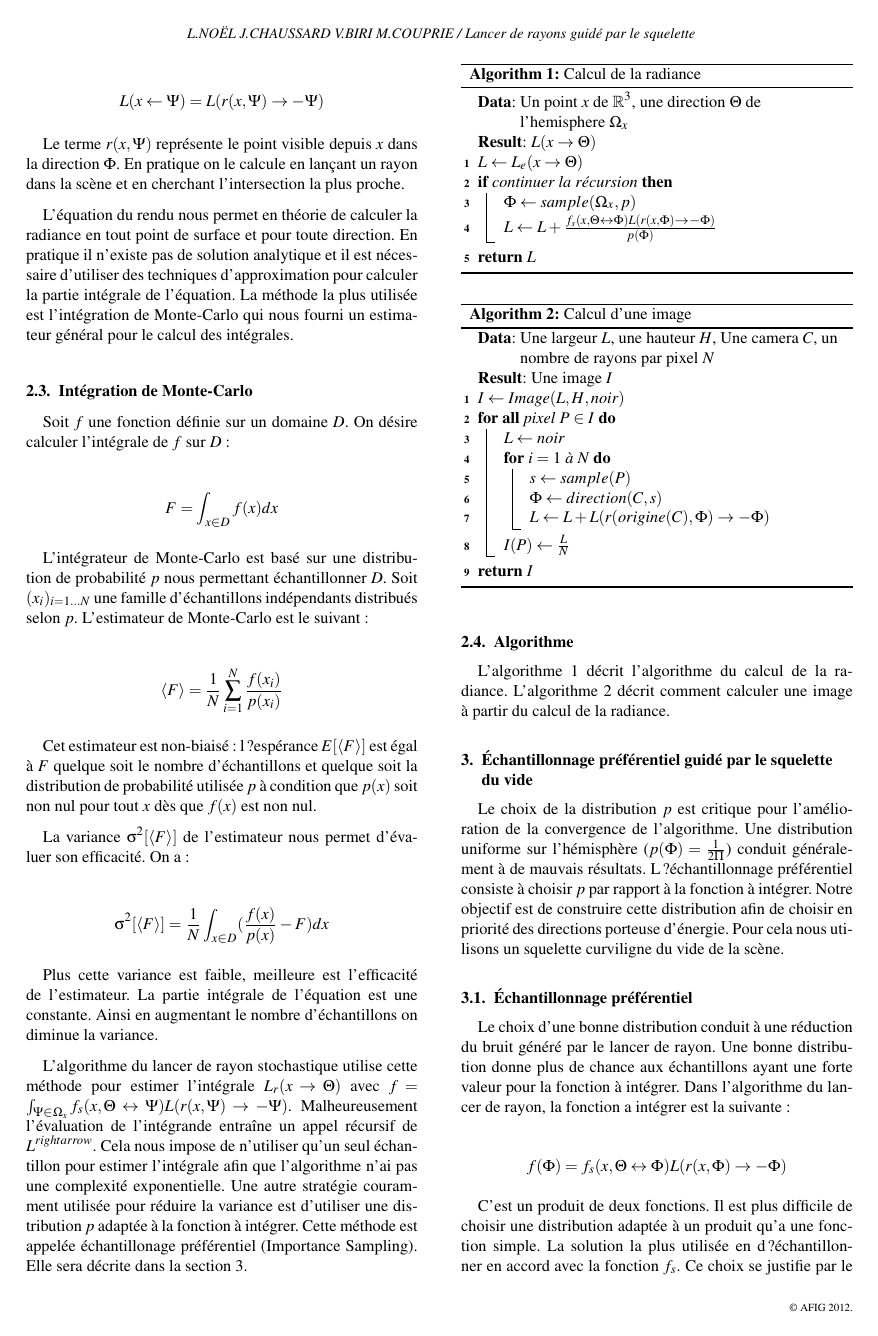
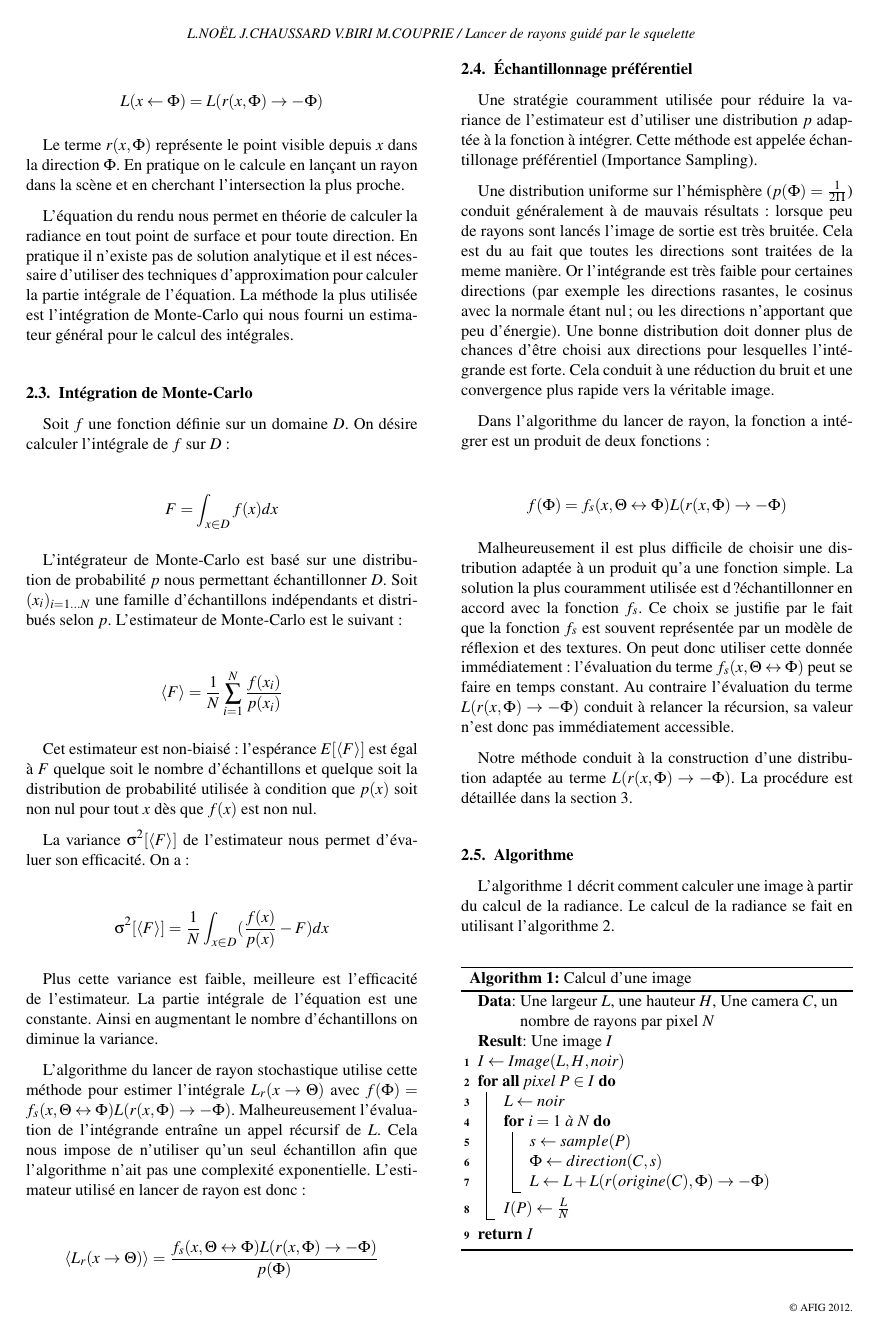
Before and after one commit to Celeborn2BeAlive/afig-egfr2012, a LaTeX document (skeleton_based_path_tracing.tex): page 2 of 3. Compiled offline with pdfLaTeX; the source files are stored in an older character set and shown here as Unicode.

Commit message:
Corrections

```diff
--- a/skeleton_based_path_tracing.tex
+++ b/skeleton_based_path_tracing.tex
@@ -94,13 +101,13 @@ Soit $f$ une fonction définie sur un domaine $D$. On désire calculer l'intégr
 F = \int_{x \in D} f(x) dx
 \end{equation*}
 
-L'intégrateur de Monte-Carlo est basé sur une distribution de probabilité $p$ nous permettant échantillonner $D$. Soit $(x_i)_{i = 1...N}$ une famille d'échantillons indépendants distribués selon $p$. L'estimateur de Monte-Carlo est le suivant:
+L'intégrateur de Monte-Carlo est basé sur une distribution de probabilité $p$ nous permettant échantillonner $D$. Soit $(x_i)_{i = 1...N}$ une famille d'échantillons indépendants et distribués selon $p$. L'estimateur de Monte-Carlo est le suivant:
 
 \begin{equation*}
 \langle F \rangle = \frac{1}{N} \sum_{i = 1}^{N} \frac{f(x_i)}{p(x_i)}
 \end{equation*}
 
-Cet estimateur est non-biaisé: l?espérance $E[\langle F \rangle]$ est égal à $F$ quelque soit le nombre d'échantillons et quelque soit la distribution de probabilité utilisée $p$ à condition que $p(x)$ soit non nul pour tout $x$ dès que $f(x)$ est non nul.
+Cet estimateur est non-biaisé: l'espérance $E[\langle F \rangle]$ est égal à $F$ quelque soit le nombre d'échantillons et quelque soit la distribution de probabilité utilisée à condition que $p(x)$ soit non nul pour tout $x$ dès que $f(x)$ est non nul.
 
 La variance $\sigma^2[\langle F \rangle]$ de l'estimateur nous permet d'évaluer son efficacité. On a:
 
@@ -110,27 +117,34 @@ La variance $\sigma^2[\langle F \rangle]$ de l'estimateur nous permet d'évaluer
 
 Plus cette variance est faible, meilleure est l'efficacité de l'estimateur. La partie intégrale de l'équation est une constante. Ainsi en augmentant le nombre d'échantillons on diminue la variance.
 
-L'algorithme du lancer de rayon stochastique utilise cette méthode pour estimer l'intégrale $L_r(x \rightarrow \Theta)$ avec $f = \int_{\Psi \in \Omega_x} f_s(x, \Theta \leftrightarrow \Psi) L(r(x, \Psi) \rightarrow -\Psi)$. Malheureusement l'évaluation de l'intégrande entraîne un appel récursif de $L^{rightarrow}$. Cela nous impose de n'utiliser qu'un seul échantillon pour estimer l'intégrale afin que l'algorithme n'ai pas une complexité exponentielle. Une autre stratégie couramment utilisée pour réduire la variance est d'utiliser une distribution $p$ adaptée à la fonction à intégrer. Cette méthode est appelée échantillonage préférentiel (Importance Sampling). Elle sera décrite dans la section \ref{sec::skel_based_imp_sampling}.
+L'algorithme du lancer de rayon stochastique utilise cette méthode pour estimer l'intégrale $L_r(x \rightarrow \Theta)$ avec $f(\Phi) = f_s(x, \Theta \leftrightarrow \Phi) L(r(x, \Phi) \rightarrow -\Phi)$. Malheureusement l'évaluation de l'intégrande entraîne un appel récursif de $L$. Cela nous impose de n'utiliser qu'un seul échantillon afin que l'algorithme n'ait pas une complexité exponentielle. L'estimateur utilisé en lancer de rayon est donc:
+
+\begin{equation*}
+\langle L_r(x \rightarrow \Theta) \rangle = \frac{f_s(x, \Theta \leftrightarrow \Phi) L(r(x, \Phi) \rightarrow -\Phi)}{p(\Phi)}
+\end{equation*}
+
+\subsection{Échantillonnage préférentiel}
+\label{sec::importance_sampling}
+
+Une stratégie couramment utilisée pour réduire la variance de l'estimateur est d'utiliser une distribution $p$ adaptée à la fonction à intégrer. Cette méthode est appelée échantillonage préférentiel (Importance Sampling).
+
+Une distribution uniforme sur l'hémisphère ($p(\Phi) = \frac{1}{2\Pi}$) conduit généralement à de mauvais résultats: lorsque peu de rayons sont lancés l'image de sortie est très bruitée. Cela est du au fait que toutes les directions sont traitées de la meme manière. Or l'intégrande est très faible pour certaines directions (par exemple les directions rasantes, le cosinus avec la normale étant nul; ou les directions n'apportant que peu d'énergie). Une bonne distribution doit donner plus de chances d'être choisi aux directions pour lesquelles l'intégrande est forte. Cela conduit à une réduction du bruit et une convergence plus rapide vers la véritable image.
+
+Dans l'algorithme du lancer de rayon, la fonction a intégrer est un produit de deux fonctions:
+
+\begin{equation*}
+f(\Phi) = f_s(x, \Theta \leftrightarrow \Phi) L(r(x, \Phi) \rightarrow -\Phi)
+\end{equation*}
+
+Malheureusement il est plus difficile de choisir une distribution adaptée à un produit qu'a une fonction simple. La solution la plus couramment utilisée est d?échantillonner en accord avec la fonction $f_s$. Ce choix se justifie par le fait que la fonction $f_s$ est souvent représentée par un modèle de réflexion et des textures. On peut donc utiliser cette donnée immédiatement: l'évaluation du terme $f_s(x, \Theta \leftrightarrow \Phi)$ peut se faire en temps constant. Au contraire l'évaluation du terme $L(r(x, \Phi) \rightarrow -\Phi)$ conduit à relancer la récursion, sa valeur n'est donc pas immédiatement accessible.
+
+Notre méthode conduit à la construction d'une distribution adaptée au terme $L(r(x, \Phi) \rightarrow -\Phi)$. La procédure est détaillée dans la section \ref{sec::skel_based_imp_sampling}.
 
 \subsection{Algorithme}
 
-L'algorithme \ref{algo::radiance_computation} décrit l'algorithme du calcul de la radiance. L'algorithme \ref{algo::image_computation} décrit comment calculer une image à partir du calcul de la radiance.
+L'algorithme \ref{algo::image_computation} décrit comment calculer une image à partir du calcul de la radiance. Le calcul de la radiance se fait en utilisant l'algorithme \ref{algo::radiance_computation}.
 
-\begin{algorithm}[tb]
-\label{algo::radiance_computation}
-\SetKwFor{ForAll}{for all}{do}{end}
-\caption[RadianceComputation]{Calcul de la radiance}
-\KwData{Un point $x$ de $\mathbb{R}^3$, une direction $\Theta$ de l'hemisphere $\Omega_x$}
-\KwResult{$L(x \rightarrow \Theta)$}
-$L \gets L_e(x \rightarrow \Theta)$ \\
-\If{continuer la récursion}{
-	$\Phi \gets sample(\Omega_x, p)$ \\
-	$ L \gets L + \frac{f_s(x, \Theta \leftrightarrow \Phi) L(r(x, \Phi) \rightarrow -\Phi)}{p(\Phi)}$ \\
-}
-\Return $L$
-\end{algorithm}
-
-\begin{algorithm}[tb]
+\begin{algorithm}[tbh!]
 \label{algo::image_computation}
 \SetKwFor{ForAll}{for all}{do}{end}
 \caption[ImageComputation]{Calcul d'une image}
@@ -152,14 +181,3 @@ $I \gets Image(L, H, noir)$ \\
 \section{Échantillonnage préférentiel guidé par le squelette du vide}
 \label{sec::skel_based_imp_sampling}
 
-Le choix de la distribution $p$ est critique pour l'amélioration de la convergence de l'algorithme. Une distribution uniforme sur l'hémisphère ($p(\Phi) = \frac{1}{2\Pi}$) conduit généralement à de mauvais résultats. L?échantillonnage préférentiel consiste à choisir $p$ par rapport à la fonction à intégrer. Notre objectif est de construire cette distribution afin de choisir en priorité des directions porteuse d'énergie. Pour cela nous utilisons un squelette curviligne du vide de la scène.
-
-\subsection{Échantillonnage préférentiel}
-
-Le choix d'une bonne distribution conduit à une réduction du bruit généré par le lancer de rayon. Une bonne distribution donne plus de chance aux échantillons ayant une forte valeur pour la fonction à intégrer. Dans l'algorithme du lancer de rayon, la fonction a intégrer est la suivante:
-
-\begin{equation*}
-f(\Phi) = f_s(x, \Theta \leftrightarrow \Phi) L(r(x, \Phi) \rightarrow -\Phi)
-\end{equation*}
-
-C'est un produit de deux fonctions. Il est plus difficile de choisir une distribution adaptée à un produit qu'a une fonction simple. La solution la plus utilisée en d?échantillonner en accord avec la fonction $f_s$. Ce choix se justifie par le fait que la fonction $f_s$ est souvent représentée par un modèle de réflexion et une texture. On peut donc utiliser cette donnée immédiatement, en temps constant. Au contraire l'évaluation du terme $L(r(x, \Phi) \rightarrow -\Phi)$ conduit à relancer la récursion, sa valeur n'est donc pas immédiatement accessible. Notre objectif est d'échantillonner l'hémisphère en accord avec ce terme. Sa valeur est forte lorsque $\Phi$ est une direction porteuse d'énergie lumineuse. Nous avons donc besoin d'un outil indiquant rapidement dans quelle direction se trouve la lumière.
```
Also changed, not shown: skeleton_based_path_tracing.tex (49 more changed lines), 1 other file.
